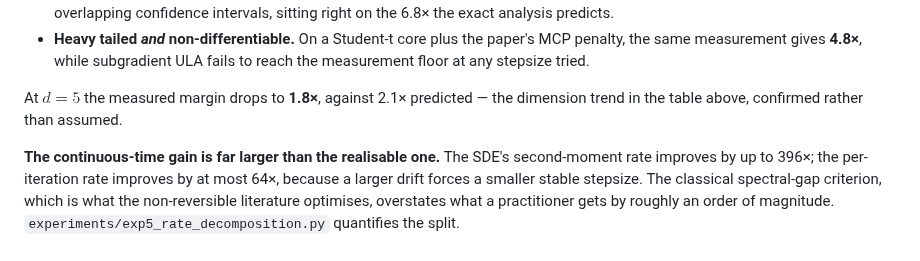
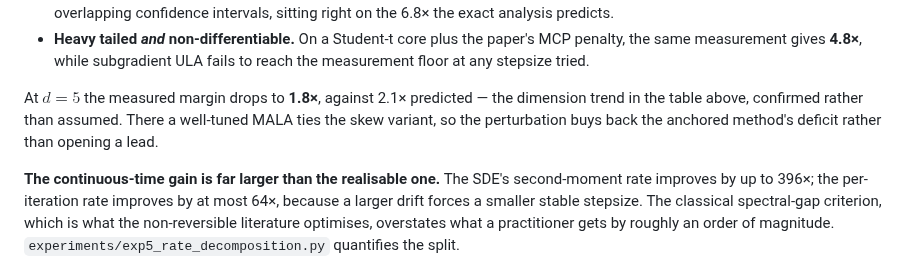
Before and after one commit to pervezali1/Accelerating-Non-Differentiable-sampling, a Markdown page: README.md, the part around the change. Rendered like a GitHub page.

```diff
--- a/README.md
+++ b/README.md
@@ -57,7 +57,9 @@ Confirmed by simulation, three independent ways at $d=2$, $\nu=5$, $\kappa=100$:
   ULA fails to reach the measurement floor at any stepsize tried.
 
 At $d=5$ the measured margin drops to **1.8×**, against 2.1× predicted — the
-dimension trend in the table above, confirmed rather than assumed.
+dimension trend in the table above, confirmed rather than assumed.  There a
+well-tuned MALA ties the skew variant, so the perturbation buys back the
+anchored method's deficit rather than opening a lead.
 
 **The continuous-time gain is far larger than the realisable one.**  The SDE's
 second-moment rate improves by up to 396×; the per-iteration rate improves by at
```
Also changed, not shown: results/RESULTS.md (+8 -1 lines), results/figures/fig3_w2_d5_nu8_k100_normal10_dark.png (added), results/figures/fig3_w2_d5_nu8_k100_normal10_light.png (added), results/figures/fig4_methods_d5_nu8_k100_normal10_dark.png (added), results/figures/fig4_methods_d5_nu8_k100_normal10_light.png (added), 2 other files.
